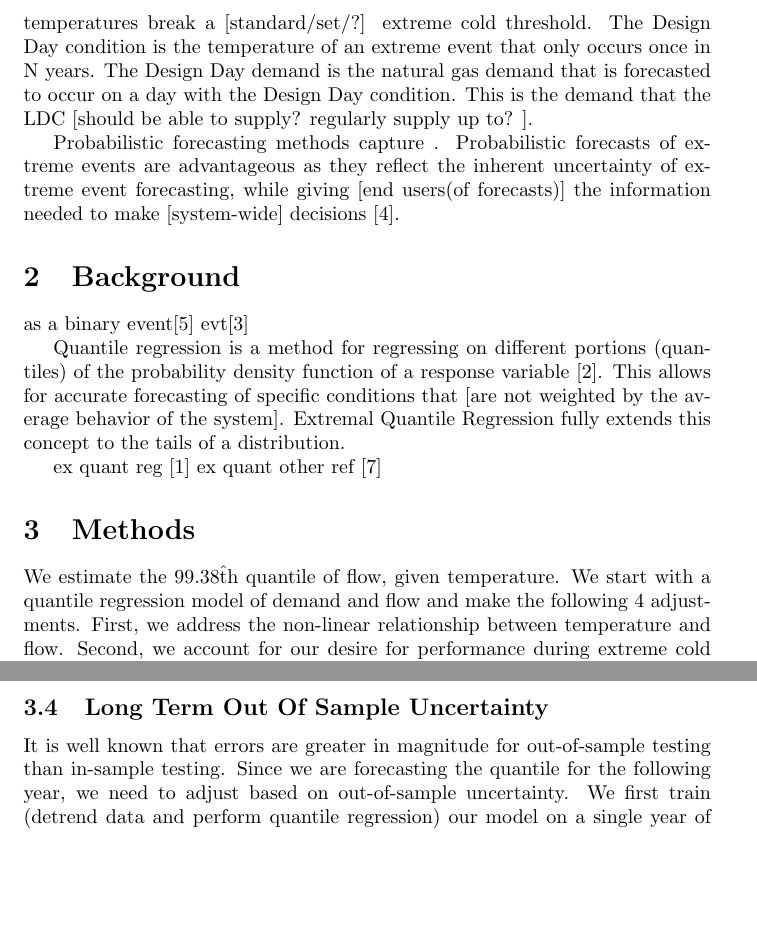
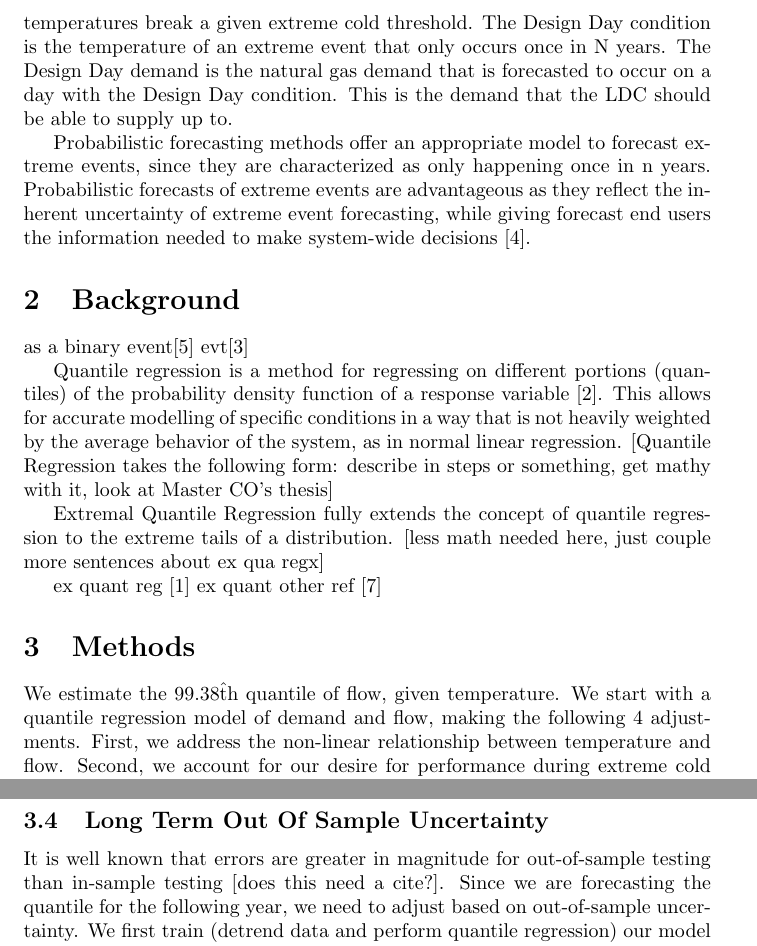
Before and after one commit to kaftand/18_ISF_Jarrett-David, a LaTeX paper (18_ISF_Jarrett-David/main.tex): two parts of pages 2 and 3 of 4, joined at a grey line, cut so that both start at the same text, the shorter picture padded with empty space. Compiled offline with pdfLaTeX.

Commit message:
some edits and notes to self about what to do tomorrow, ie describe quantile regression

```diff
--- a/18_ISF_Jarrett-David/main.tex
+++ b/18_ISF_Jarrett-David/main.tex
@@ -45,9 +45,9 @@ Probabilistic forecasting is a quickly growing research topic in the field of en
 
 \section{Introduction}
 %background of ng forecating, importance, extreme events...
-Natural gas Local Distribution Companies (LDCs) need to provide steady flow to their customers. It is important for these LDCs to be able to forecast future demand, as to be able to reserve and send out an appropriate amount of Natural Gas. With a large portion of Natural Gas usage being for spatial heating, Natural Gas Demand is highly weather dependent \cite{vitullo2009mathematical}. Extreme cold events stress the limits of the distribution system, as this is often when natural gas demand is at its maximum. The \textbf{Design Day} is the hypothetical day when temperatures break a [standard/set/?] extreme cold threshold. The Design Day condition is the temperature of an extreme event that only occurs once in N years. The Design Day demand is the natural gas demand that is forecasted to occur on a day with the Design Day condition. This is the demand that the LDC [should be able to supply? regularly supply up to? ].
+Natural gas Local Distribution Companies (LDCs) need to provide steady flow to their customers. It is important for these LDCs to be able to forecast future demand, as to be able to reserve and send out an appropriate amount of Natural Gas. With a large portion of Natural Gas usage being for spatial heating, Natural Gas Demand is highly weather dependent \cite{vitullo2009mathematical}. Extreme cold events stress the limits of the distribution system, as this is often when natural gas demand is at its maximum. The \textbf{Design Day} is the hypothetical day when temperatures break a given extreme cold threshold. The Design Day condition is the temperature of an extreme event that only occurs once in N years. The Design Day demand is the natural gas demand that is forecasted to occur on a day with the Design Day condition. This is the demand that the LDC should be able to supply up to.
 
-Probabilistic forecasting methods capture . Probabilistic forecasts of extreme events are advantageous as they reflect the inherent uncertainty of extreme event forecasting, while giving [end users(of forecasts)] the information needed to make [system-wide] decisions \cite{murphy1991probabilities}.
+Probabilistic forecasting methods offer an appropriate model to forecast extreme events, since they are characterized as only happening once in n years. Probabilistic forecasts of extreme events are advantageous as they reflect the inherent uncertainty of extreme event forecasting, while giving forecast end users the information needed to make system-wide decisions \cite{murphy1991probabilities}.
 
 
 \section{Background}
@@ -57,14 +57,17 @@ evt\cite{kotz2000extreme}
 
 
 %extremal quantile regression
-Quantile regression is a method for regressing on different portions (quantiles) of the probability density function of a response variable \cite{koenker1978regression}. This allows for accurate forecasting of specific conditions that [are not weighted by the average behavior of the system]. Extremal Quantile Regression fully extends this concept to the tails of a distribution.
+Quantile regression is a method for regressing on different portions (quantiles) of the probability density function of a response variable \cite{koenker1978regression}. This allows for accurate modelling of specific conditions in a way that is not heavily weighted by the average behavior of the system, as in normal linear regression. [Quantile Regression takes the following form: describe in steps or something, get mathy with it, look at Master CO's thesis]
+
+
+Extremal Quantile Regression fully extends the concept of quantile regression to the extreme tails of a distribution. [less math needed here, just couple more sentences about ex qua regx]
 
 ex quant reg \cite{chernozhukov2005extremal}
 ex quant other ref \cite{wang2012estimation}
 
 \section{Methods}
 
-We estimate the 99.38\^{th} quantile of flow, given temperature. We start with a quantile regression model of demand and flow and make the following 4 adjustments. First, we address the non-linear relationship between temperature and flow. Second, we account for our desire for performance during extreme cold days. Third, we address to challenge of modeling an extremely high quantile. Fourth, we account for the long term out of sample uncertainty.
+We estimate the 99.38\^{th} quantile of flow, given temperature. We start with a quantile regression model of demand and flow, making the following 4 adjustments. First, we address the non-linear relationship between temperature and flow. Second, we account for our desire for performance during extreme cold days. Third, we address to challenge of modeling an extremely high quantile. Fourth, we account for the long term out of sample uncertainty.
 
 \subsection{Non-Linear relationship between Temperature and Flow}
 
@@ -84,7 +93,7 @@ When estimating extreme high quantiles, you are like to get some wild results. A
 
 \subsection{Long Term Out Of Sample Uncertainty}
 
-It is well known that errors are greater in magnitude for out-of-sample testing than in-sample testing. Since we are forecasting the quantile for the following year, we need to adjust based on out-of-sample uncertainty. We first train (detrend data and perform quantile regression) our model on a single year of data. We then validate on a single year of data and re-fit the bias term based on the residuals. We record the change in the bias term. This process is repeated using the first two years as a training set and the third as a validation set, then again until the last year of data is used as the validation set. We determine the mean absolute change of the bias term. Finally, we fit a model to all of the data. We add the mean absolute change to the bias term in order to account for the out-of-sample uncertainty.
+It is well known that errors are greater in magnitude for out-of-sample testing than in-sample testing [does this need a cite?]. Since we are forecasting the quantile for the following year, we need to adjust based on out-of-sample uncertainty. We first train (detrend data and perform quantile regression) our model on a single year of data. We then validate on a single year of data and re-fit the bias term based on the residuals. We record the change in the bias term. This process is repeated using the first two years as a training set and the third as a validation set, then again until the last year of data is used as the validation set. We determine the mean absolute change of the bias term. Finally, we fit a model to all of the data. We add the mean absolute change to the bias term in order to account for the out-of-sample uncertainty.
 
 \section{Results}
 
```
Also changed, not shown: 18_ISF_Jarrett-David/main.tex (10 more changed lines).
